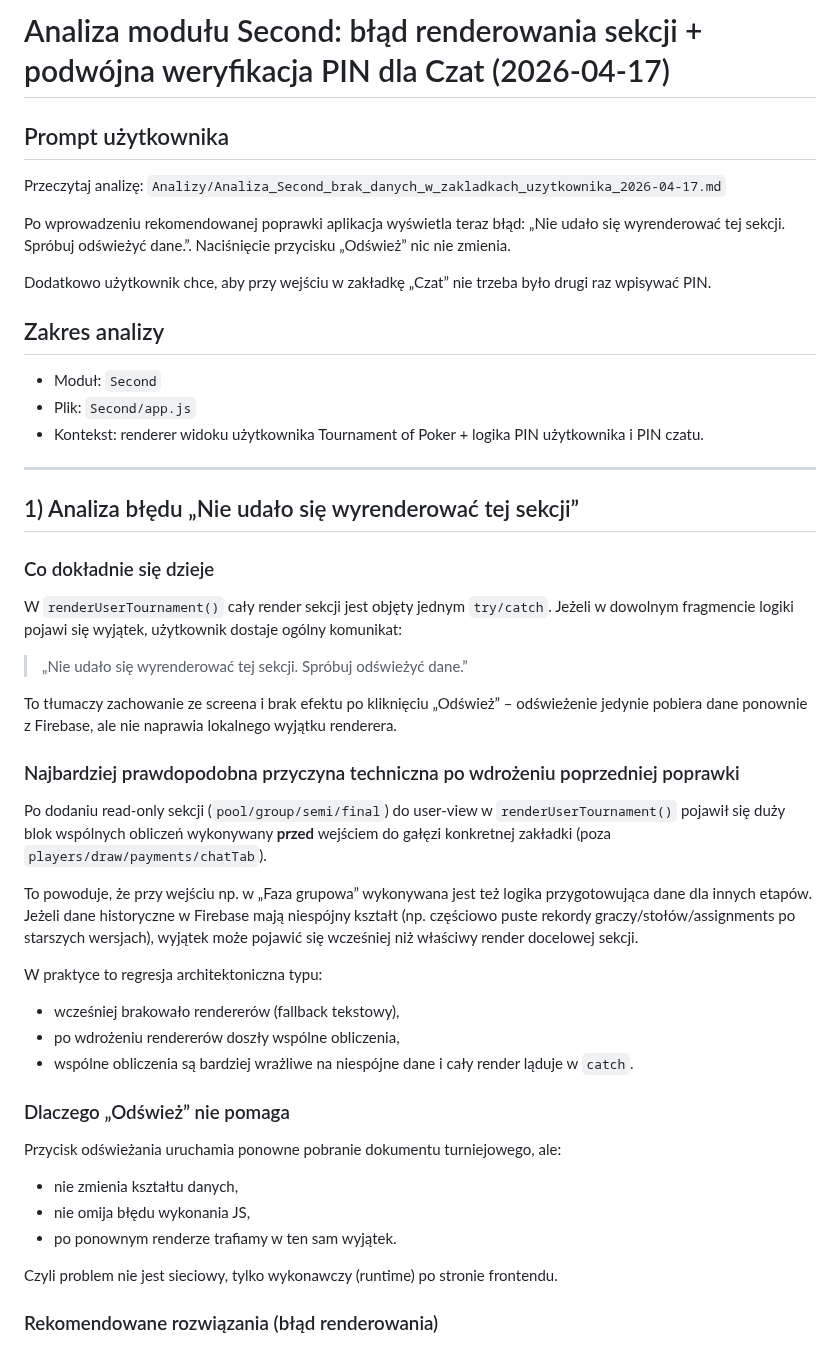
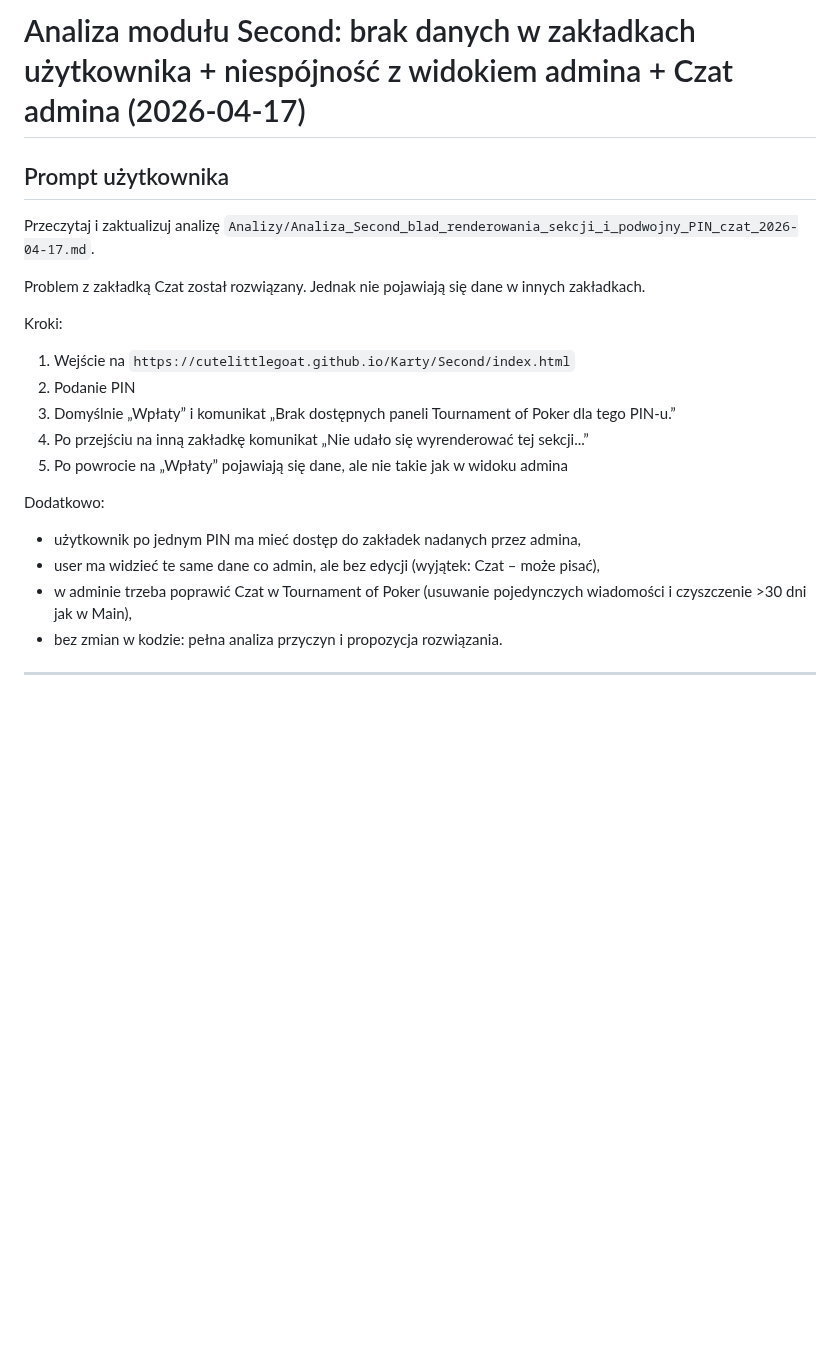
Before and after one commit to CuteLittleGoat/Karty, a Markdown page: Analizy/Analiza_Second_blad_renderowania_sekcji_i_podwojny_PIN_czat_2026-04-17.md, the part around one of its changes. GitHub-like rendering; blank space fills up the shorter version.

```diff
--- a/Analizy/Analiza_Second_blad_renderowania_sekcji_i_podwojny_PIN_czat_2026-04-17.md
+++ b/Analizy/Analiza_Second_blad_renderowania_sekcji_i_podwojny_PIN_czat_2026-04-17.md
@@ -1,46 +1,22 @@
-# Analiza modułu Second: błąd renderowania sekcji + podwójna weryfikacja PIN dla Czat (2026-04-17)
+# Analiza modułu Second: brak danych w zakładkach użytkownika + niespójność z widokiem admina + Czat admina (2026-04-17)
 
 ## Prompt użytkownika
-Przeczytaj analizę: `Analizy/Analiza_Second_brak_danych_w_zakladkach_uzytkownika_2026-04-17.md`
+Przeczytaj i zaktualizuj analizę `Analizy/Analiza_Second_blad_renderowania_sekcji_i_podwojny_PIN_czat_2026-04-17.md`.
 
-Po wprowadzeniu rekomendowanej poprawki aplikacja wyświetla teraz błąd: „Nie udało się wyrenderować tej sekcji. Spróbuj odświeżyć dane.”.
-Naciśnięcie przycisku „Odśwież” nic nie zmienia.
+Problem z zakładką Czat został rozwiązany. Jednak nie pojawiają się dane w innych zakładkach.
 
-Dodatkowo użytkownik chce, aby przy wejściu w zakładkę „Czat” nie trzeba było drugi raz wpisywać PIN.
+Kroki:
+1. Wejście na `https://cutelittlegoat.github.io/Karty/Second/index.html`
+2. Podanie PIN
+3. Domyślnie „Wpłaty” i komunikat „Brak dostępnych paneli Tournament of Poker dla tego PIN-u.”
+4. Po przejściu na inną zakładkę komunikat „Nie udało się wyrenderować tej sekcji...”
+5. Po powrocie na „Wpłaty” pojawiają się dane, ale nie takie jak w widoku admina
 
-## Zakres analizy
-- Moduł: `Second`
-- Plik: `Second/app.js`
-- Kontekst: renderer widoku użytkownika Tournament of Poker + logika PIN użytkownika i PIN czatu.
+Dodatkowo:
+- użytkownik po jednym PIN ma mieć dostęp do zakładek nadanych przez admina,
+- user ma widzieć te same dane co admin, ale bez edycji (wyjątek: Czat – może pisać),
+- w adminie trzeba poprawić Czat w Tournament of Poker (usuwanie pojedynczych wiadomości i czyszczenie >30 dni jak w Main),
+- bez zmian w kodzie: pełna analiza przyczyn i propozycja rozwiązania.
 
 ---
 
-## 1) Analiza błędu „Nie udało się wyrenderować tej sekcji”
-
-### Co dokładnie się dzieje
-W `renderUserTournament()` cały render sekcji jest objęty jednym `try/catch`. Jeżeli w dowolnym fragmencie logiki pojawi się wyjątek, użytkownik dostaje ogólny komunikat:
-
-> „Nie udało się wyrenderować tej sekcji. Spróbuj odświeżyć dane.”
-
-To tłumaczy zachowanie ze screena i brak efektu po kliknięciu „Odśwież” – odświeżenie jedynie pobiera dane ponownie z Firebase, ale nie naprawia lokalnego wyjątku renderera.
-
-### Najbardziej prawdopodobna przyczyna techniczna po wdrożeniu poprzedniej poprawki
-Po dodaniu read-only sekcji (`pool/group/semi/final`) do user-view w `renderUserTournament()` pojawił się duży blok wspólnych obliczeń wykonywany **przed** wejściem do gałęzi konkretnej zakładki (poza `players/draw/payments/chatTab`).
-
-To powoduje, że przy wejściu np. w „Faza grupowa” wykonywana jest też logika przygotowująca dane dla innych etapów. Jeżeli dane historyczne w Firebase mają niespójny kształt (np. częściowo puste rekordy graczy/stołów/assignments po starszych wersjach), wyjątek może pojawić się wcześniej niż właściwy render docelowej sekcji.
-
-W praktyce to regresja architektoniczna typu:
-- wcześniej brakowało rendererów (fallback tekstowy),
-- po wdrożeniu rendererów doszły wspólne obliczenia,
-- wspólne obliczenia są bardziej wrażliwe na niespójne dane i cały render ląduje w `catch`.
-
-### Dlaczego „Odśwież” nie pomaga
-Przycisk odświeżania uruchamia ponowne pobranie dokumentu turniejowego, ale:
-- nie zmienia kształtu danych,
-- nie omija błędu wykonania JS,
-- po ponownym renderze trafiamy w ten sam wyjątek.
-
-Czyli problem nie jest sieciowy, tylko wykonawczy (runtime) po stronie frontendu.
-
-### Rekomendowane rozwiązania (błąd renderowania)
-
```
Also changed, not shown: other parts of Analizy/Analiza_Second_blad_renderowania_sekcji_i_podwojny_PIN_czat_2026-04-17.md (+110 -148 lines).
